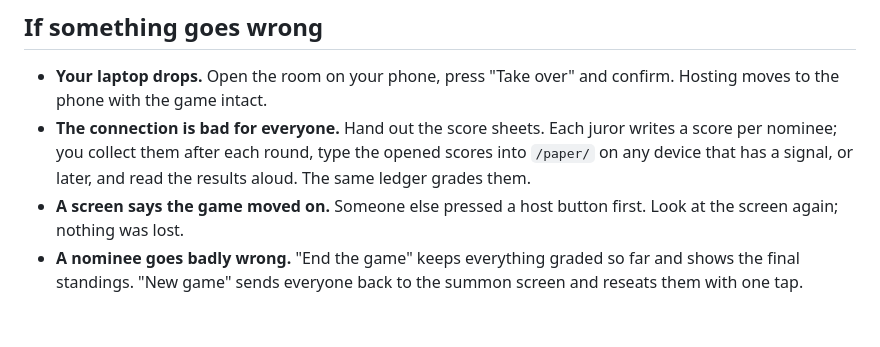
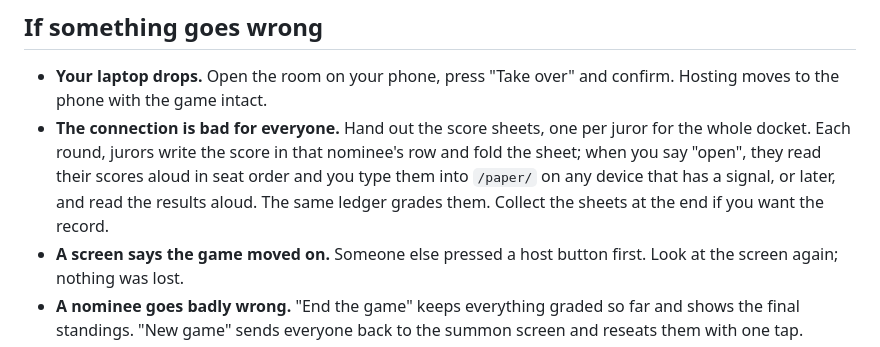
Before and after one commit to 0xferit/coherence-game, a Markdown page: docs/facilitator-guide.md, the part around the change. GitHub-like rendering; blank space fills up the shorter version.

Commit message:
docs: say the paper sheet is one per juror for the docket and the reveal is read aloud each round

```diff
--- a/docs/facilitator-guide.md
+++ b/docs/facilitator-guide.md
@@ -44,7 +44,7 @@ The 45-minute version: three nominees (Inkscape, Linux, arXiv), the objections i
 ## If something goes wrong
 
 - **Your laptop drops.** Open the room on your phone, press "Take over" and confirm. Hosting moves to the phone with the game intact.
-- **The connection is bad for everyone.** Hand out the score sheets. Each juror writes a score per nominee; you collect them after each round, type the opened scores into `/paper/` on any device that has a signal, or later, and read the results aloud. The same ledger grades them.
+- **The connection is bad for everyone.** Hand out the score sheets, one per juror for the whole docket. Each round, jurors write the score in that nominee's row and fold the sheet; when you say "open", they read their scores aloud in seat order and you type them into `/paper/` on any device that has a signal, or later, and read the results aloud. The same ledger grades them. Collect the sheets at the end if you want the record.
 - **A screen says the game moved on.** Someone else pressed a host button first. Look at the screen again; nothing was lost.
 - **A nominee goes badly wrong.** "End the game" keeps everything graded so far and shows the final standings. "New game" sends everyone back to the summon screen and reseats them with one tap.
 - **A stranger joined the room from the internet.** Remove the seat with its cross in the lobby. The room code is on paper only; wipe the room after the session.
```
